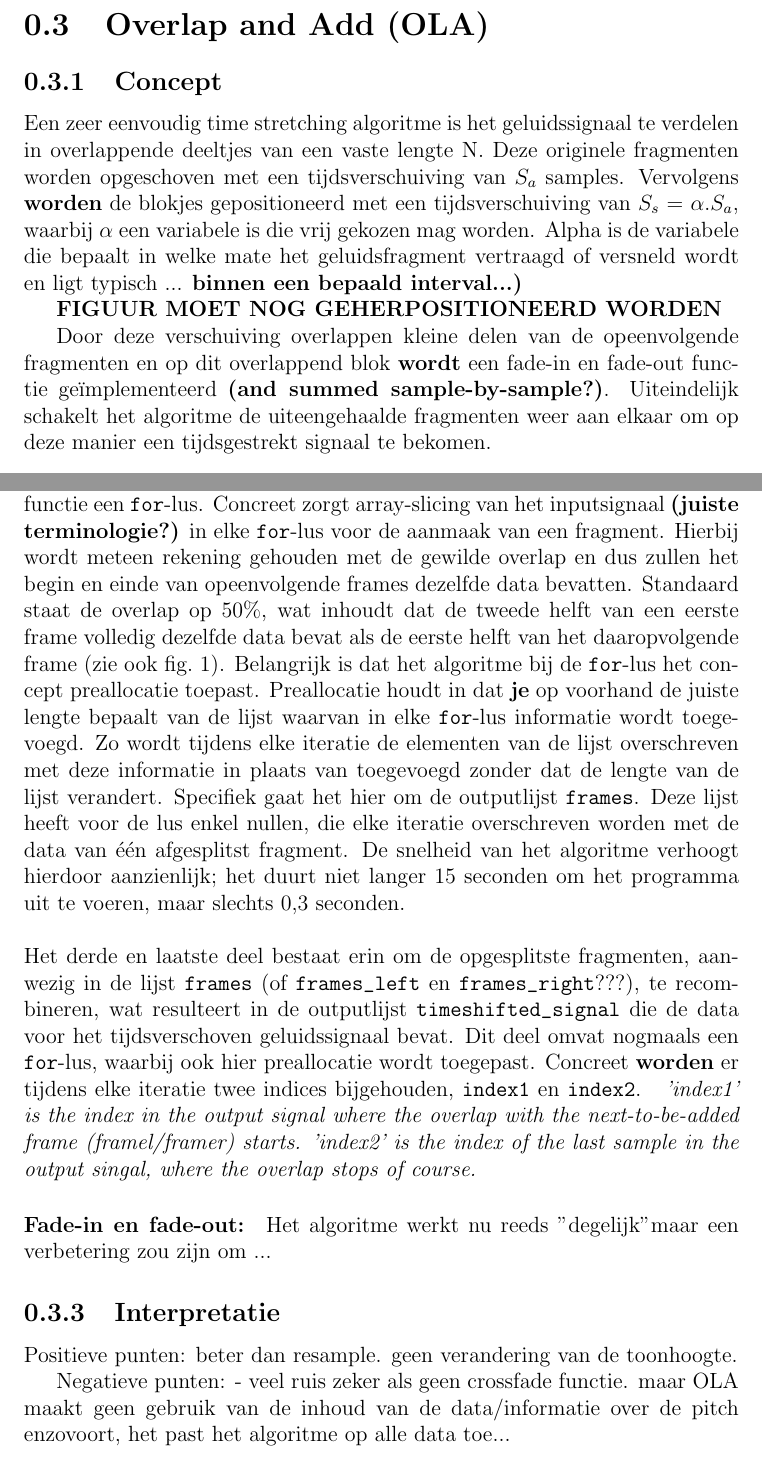
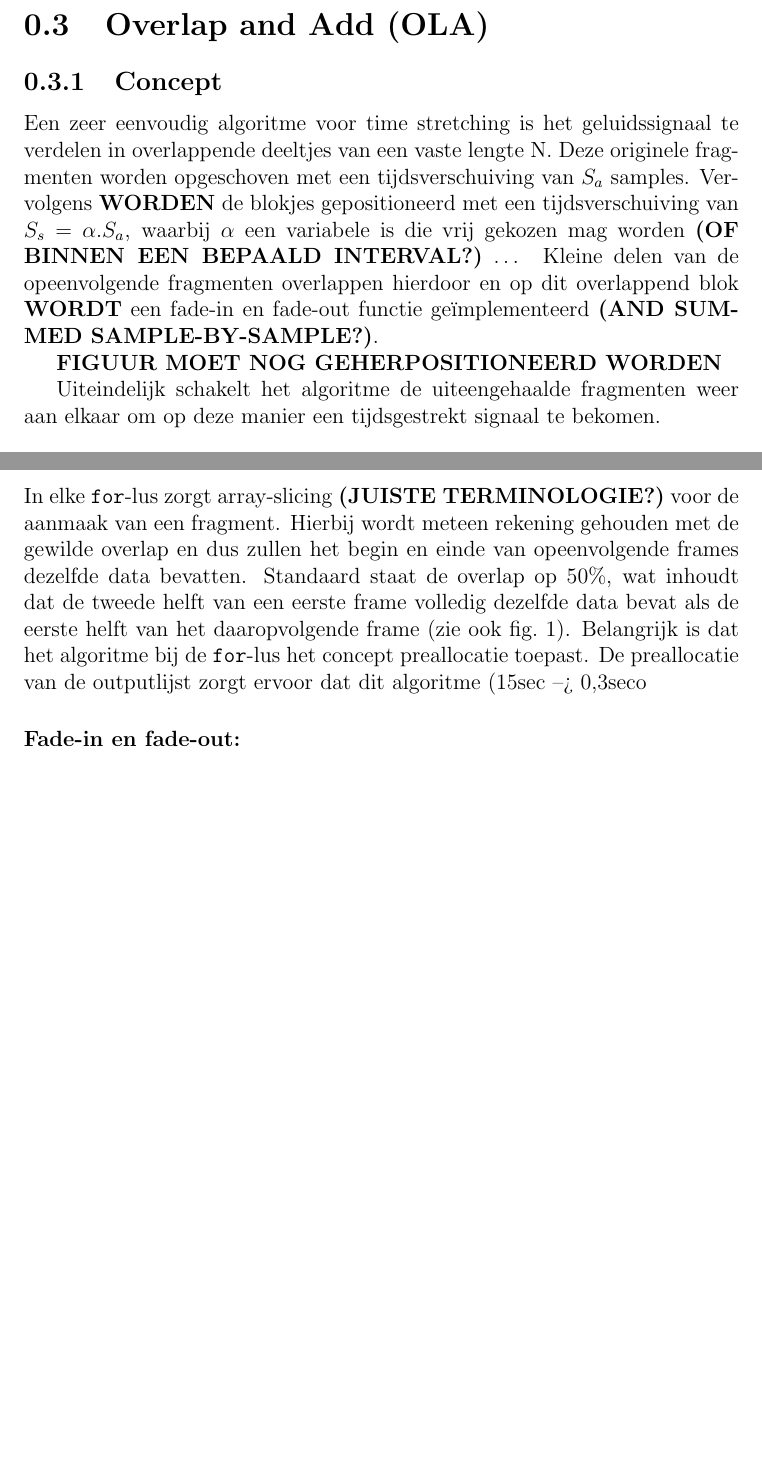
Before and after one commit to tfiers/PenO3_Time_Scaling_2013, a LaTeX document (Verslag/verslag.tex): two parts of pages 4 and 6 of 15, joined at a grey line, cut so that both start at the same text, the shorter picture padded with empty space. Compiled offline with pdfLaTeX.

Commit message:
png verplaatst en  ZCR uitschrijven

```diff
--- a/Verslag/verslag.tex
+++ b/Verslag/verslag.tex
@@ -37,7 +32,7 @@ Methodes als OLA, SOLA en PSOLA veranderen de snelheid van de geluidssignalen zo
 
 \section{Overlap and Add (OLA)}
 \subsection{Concept}
-Een zeer eenvoudig time stretching algoritme is het geluidssignaal te verdelen in overlappende deeltjes van een vaste lengte N. Deze originele fragmenten worden opgeschoven met een tijdsverschuiving van $ S_{a}$ samples. Vervolgens  \textbf{worden}  de blokjes gepositioneerd met een tijdsverschuiving van $S_{s}$ = $\alpha$.$S_{a}$, waarbij $\alpha$ een variabele is die vrij gekozen mag worden. Alpha is de variabele die bepaalt in welke mate het geluidsfragment vertraagd of versneld wordt en ligt typisch ...  \textbf{binnen een bepaald interval...)}
+Een zeer eenvoudig algoritme voor time stretching is het geluidssignaal te verdelen in overlappende deeltjes van een vaste lengte N. Deze originele fragmenten worden opgeschoven met een tijdsverschuiving van $ S_{a}$ samples. Vervolgens  \textbf{WORDEN}  de blokjes gepositioneerd met een tijdsverschuiving van $S_{s}$ = $\alpha$.$S_{a}$, waarbij $\alpha$ een variabele is die vrij gekozen mag worden \textbf{(OF BINNEN EEN BEPAALD INTERVAL?)} … Kleine delen van de opeenvolgende fragmenten overlappen hierdoor en op dit overlappend blok \textbf{WORDT} een fade-in en fade-out functie ge\"{i}mplementeerd \textbf{(AND SUMMED SAMPLE-BY-SAMPLE?)}.
 
 \textbf{FIGUUR MOET NOG GEHERPOSITIONEERD WORDEN}
 
@@ -48,7 +43,8 @@ Een zeer eenvoudig time stretching algoritme is het geluidssignaal te verdelen i
 \label{fig:OLA}
 \end{figure}
 
-Door deze verschuiving overlappen kleine delen van de opeenvolgende fragmenten en op dit overlappend blok \textbf{wordt} een fade-in en fade-out functie ge\"{i}mplementeerd \textbf{(and summed sample-by-sample?)}. Uiteindelijk schakelt het algoritme de uiteengehaalde fragmenten weer aan elkaar om op deze manier een tijdsgestrekt signaal te bekomen.
+Uiteindelijk schakelt het algoritme de uiteengehaalde fragmenten weer aan elkaar om op deze manier een tijdsgestrekt signaal te bekomen.
+
 
 \subsection{Uitwerking}
 {\footnotesize \textit{\textbf{Bijlage A ???} bevat de volledige MATLAB-code voorzien van toelichting.}}\\
@@ -65,21 +61,11 @@ Het OLA-algoritme bestaat uit drie grote delen. Het eerste deel laadt het audios
 
-In een tweede gedeelte worden zowel het linker- als het rechtersignaal opgesplitst in frames van een vaste lengte \verb+frame_size+. De lengte \verb+frame_size+ is gelijk aan de \verb+sample_rate+ (het aantal samples per seconde) gedeeld door de \verb+fps+ (het aantal frames per seconde) en heeft als eenheid samples per frame. Het algoritme gebruikt voor het opdelen van het audiosignaal een apart geschreven functie \verb+make_frames+ (cfr. \cref{sec:bijlageA}), waarvan ook het SOLA-algoritme gebruik maakt. De functie \verb+make_frames+ heeft als output een lijst \verb+frames+ waarvan elke rij de data bevat voor \'e\'en van de aparte opgesplitste fragmenten. Om deze aparte fragmenten aan te maken, hanteert de functie een \verb+for+-lus. Concreet zorgt array-slicing van het inputsignaal \textbf{(juiste terminologie?)} in elke \verb+for+-lus voor de aanmaak van een fragment.  Hierbij wordt meteen rekening gehouden met de gewilde overlap en dus zullen het begin en einde van opeenvolgende frames dezelfde data bevatten. Standaard staat de overlap op 50\%, wat inhoudt dat de tweede helft van een eerste frame volledig dezelfde data bevat als de eerste helft van het daaropvolgende frame (zie ook \cref{fig:OLA}). Belangrijk is dat het algoritme bij de \verb+for+-lus het concept preallocatie toepast.
-Preallocatie houdt in dat \textbf{je} op voorhand de juiste lengte bepaalt van de lijst waarvan in elke \verb+for+-lus informatie wordt toegevoegd. Zo wordt tijdens elke iteratie de elementen van de lijst overschreven met deze informatie in plaats van toegevoegd zonder dat de lengte van de lijst verandert. Specifiek gaat het hier om de outputlijst \verb+frames+. Deze lijst heeft voor de lus enkel nullen, die elke iteratie overschreven worden met de data van \'e\'en afgesplitst fragment. De snelheid van het algoritme verhoogt hierdoor aanzienlijk; het duurt niet langer 15 seconden om het programma uit te voeren, maar slechts 0,3 seconden.\\
-\\
-Het derde en laatste deel bestaat erin om de opgesplitste fragmenten, aanwezig in de lijst \verb+frames+ (of \verb+frames_left+ en \verb+frames_right+???), te recombineren, wat resulteert in de outputlijst \verb+timeshifted_signal+ die de data voor het tijdsverschoven geluidssignaal bevat. Dit deel omvat nogmaals een \verb+for+-lus, waarbij ook hier preallocatie wordt toegepast. Concreet \textbf{worden} er tijdens elke iteratie twee indices bijgehouden, \verb+index1+ en \verb+index2+.
-\textit{ 'index1' is the index in the output signal where the overlap with the next-to-be-added frame (framel/framer) starts.
- 'index2' is the index of the last sample in the output singal, where the overlap stops of course.}
+In een tweede gedeelte worden zowel het linker- als het rechtersignaal opgesplitst in frames van een vaste lengte \verb+frame_size+. De lengte \verb+frame_size+ is gelijk aan de \verb+sample_rate+ (het aantal samples per seconde) gedeeld door de \verb+fps+ (het aantal frames per seconde) en heeft als eenheid samples per frame. Het algoritme gebruikt voor het opdelen van het audiosignaal een apart geschreven functie \verb+make_frames+ (cfr. \cref{sec:bijlageA}), waarvan ook het SOLA-algoritme gebruik maakt. De functie \verb+make_frames+ heeft als output een lijst \verb+frames+ waarvan elke rij de data bevat voor \'e\'en apart fragmentje. Om deze aparte fragmentjes aan te maken, hanteert de functie een \verb+for+-lus. In elke \verb+for+-lus zorgt array-slicing \textbf{(JUISTE TERMINOLOGIE?)} voor de aanmaak van een fragment.  Hierbij wordt meteen rekening gehouden met de gewilde overlap en dus zullen het begin en einde van opeenvolgende frames dezelfde data bevatten. Standaard staat de overlap op 50\%, wat inhoudt dat de tweede helft van een eerste frame volledig dezelfde data bevat als de eerste helft van het daaropvolgende frame (zie ook \cref{fig:OLA}). Belangrijk is dat het algoritme bij de \verb+for+-lus het concept preallocatie toepast.
+De preallocatie van de outputlijst zorgt ervoor dat dit algoritme (15sec --> 0,3seco
 
 
-\paragraph{Fade-in en fade-out:} Het algoritme werkt nu reeds "degelijk" maar een verbetering zou zijn om ...
-\subsection{Interpretatie}
-Positieve punten:
-beter dan resample.
-geen verandering van de toonhoogte.
 
-Negatieve punten:
-- veel ruis zeker als geen crossfade functie.
-maar OLA maakt geen gebruik van de inhoud van de data/informatie over de pitch enzovoort, het past het algoritme op alle data toe...
+
+\paragraph{Fade-in en fade-out:}
 
 \section{Synchronous Overlap and Add (SOLA)}
 \label{sec:SOLA}
```
Also changed, not shown: Verslag/verslag.tex (46 more changed lines), 1 other file.
